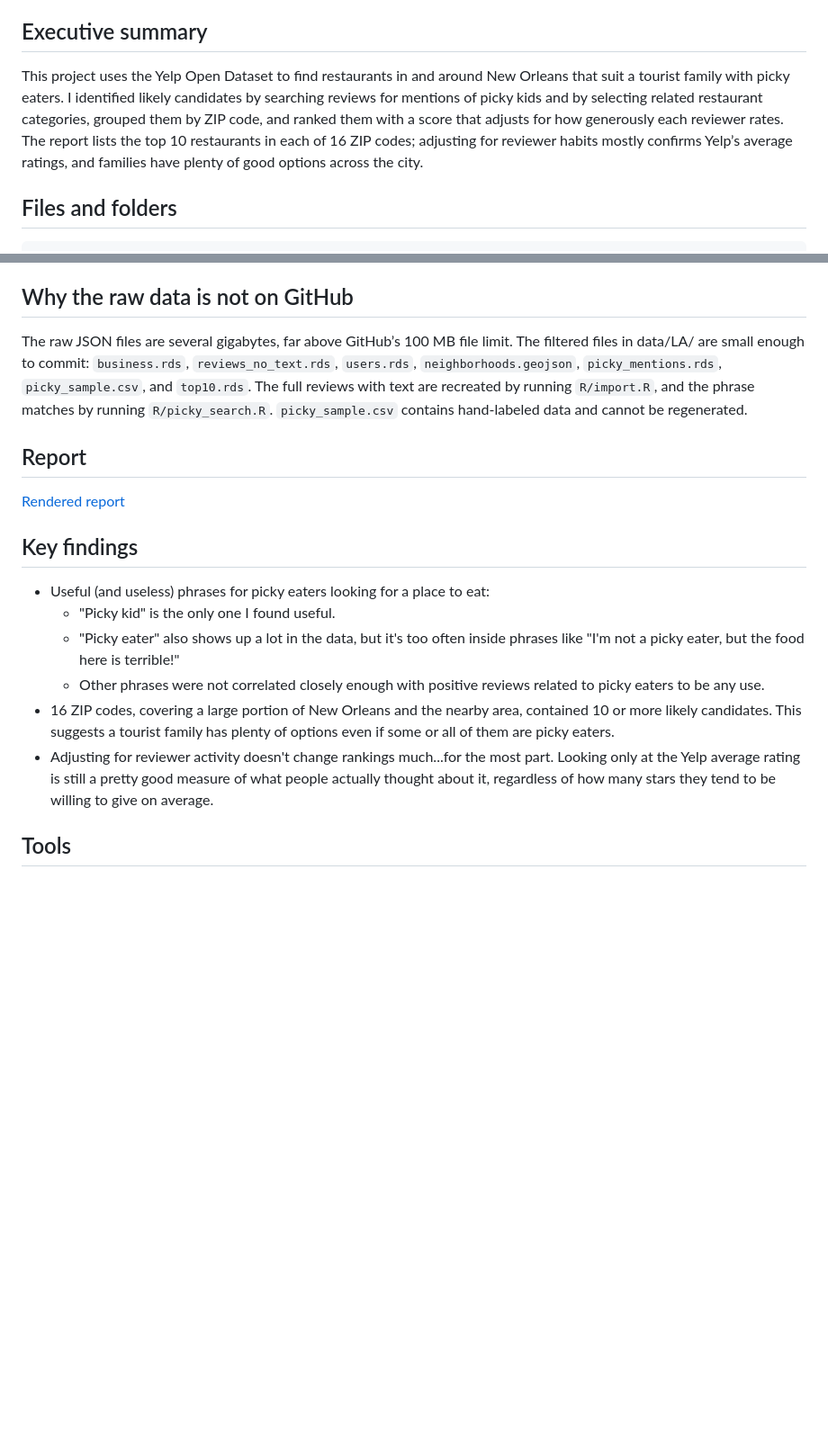
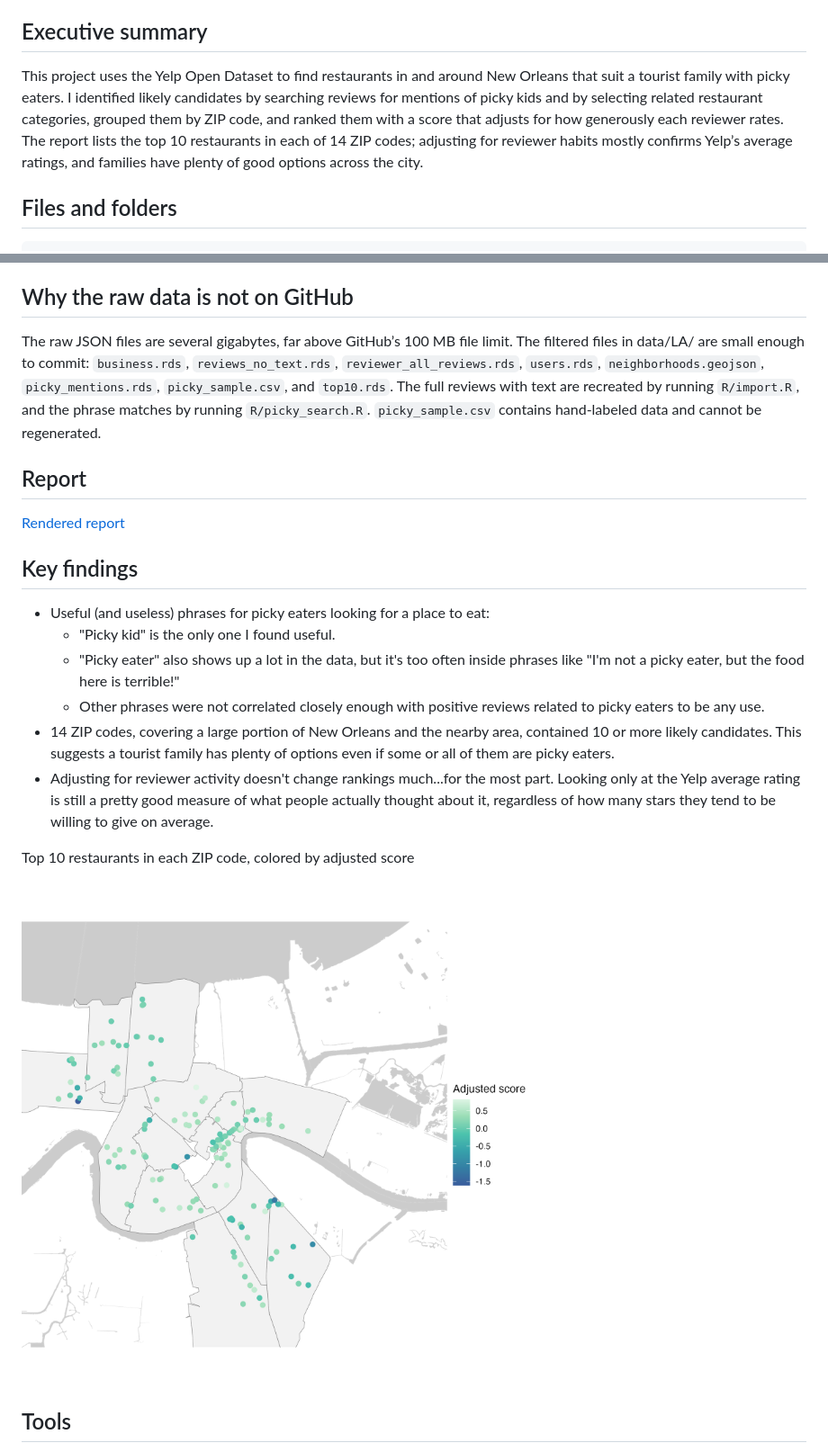
Before and after one commit to Nettabird/yelp-new-orleans-project, a Markdown page: README.md, 2 parts joined by grey strips. Shown at 90% size. GitHub-like rendering; pictures changed too: figures/top10_map.png; blank space fills up the shorter version.

Commit message:
Add manual exclusions, state candidate rule, fix report text

```diff
--- a/README.md
+++ b/README.md
@@ -8,7 +8,7 @@ What restaurants in New Orleans are best for a tourist family that includes pick
 
 ## Executive summary
 
-This project uses the Yelp Open Dataset to find restaurants in and around New Orleans that suit a tourist family with picky eaters. I identified likely candidates by searching reviews for mentions of picky kids and by selecting related restaurant categories, grouped them by ZIP code, and ranked them with a score that adjusts for how generously each reviewer rates. The report lists the top 10 restaurants in each of 16 ZIP codes; adjusting for reviewer habits mostly confirms Yelp’s average ratings, and families have plenty of good options across the city.
+This project uses the Yelp Open Dataset to find restaurants in and around New Orleans that suit a tourist family with picky eaters. I identified likely candidates by searching reviews for mentions of picky kids and by selecting related restaurant categories, grouped them by ZIP code, and ranked them with a score that adjusts for how generously each reviewer rates. The report lists the top 10 restaurants in each of 14 ZIP codes; adjusting for reviewer habits mostly confirms Yelp’s average ratings, and families have plenty of good options across the city.
 
 ## Files and folders
 
@@ -60,7 +60,7 @@ To run the project for another city, change `area_state` and `out_dir` in the co
 
 ## Why the raw data is not on GitHub
 
-The raw JSON files are several gigabytes, far above GitHub’s 100 MB file limit. The filtered files in data/LA/ are small enough to commit: `business.rds`, `reviews_no_text.rds`, `users.rds`, `neighborhoods.geojson`, `picky_mentions.rds`, `picky_sample.csv`, and `top10.rds`. The full reviews with text are recreated by running `R/import.R`, and the phrase matches by running `R/picky_search.R`. `picky_sample.csv` contains hand-labeled data and cannot be regenerated.
+The raw JSON files are several gigabytes, far above GitHub’s 100 MB file limit. The filtered files in data/LA/ are small enough to commit: `business.rds`, `reviews_no_text.rds`, `reviewer_all_reviews.rds`, `users.rds`, `neighborhoods.geojson`, `picky_mentions.rds`, `picky_sample.csv`, and `top10.rds`. The full reviews with text are recreated by running `R/import.R`, and the phrase matches by running `R/picky_search.R`. `picky_sample.csv` contains hand-labeled data and cannot be regenerated.
 
 ## Report
 
@@ -72,8 +72,12 @@ The raw JSON files are several gigabytes, far above GitHub’s 100 MB file limit
   - "Picky kid" is the only one I found useful.
   - "Picky eater" also shows up a lot in the data, but it's too often inside phrases like "I'm not a picky eater, but the food here is terrible!"
   - Other phrases were not correlated closely enough with positive reviews related to picky eaters to be any use.
-- 16 ZIP codes, covering a large portion of New Orleans and the nearby area, contained 10 or more likely candidates. This suggests a tourist family has plenty of options even if some or all of them are picky eaters.
+- 14 ZIP codes, covering a large portion of New Orleans and the nearby area, contained 10 or more likely candidates. This suggests a tourist family has plenty of options even if some or all of them are picky eaters.
 - Adjusting for reviewer activity doesn't change rankings much...for the most part. Looking only at the Yelp average rating is still a pretty good measure of what people actually thought about it, regardless of how many stars they tend to be willing to give on average.
+
+Top 10 restaurants in each ZIP code, colored by adjusted score
+
+![Map of the top 10 restaurants in each ZIP code, colored by adjusted score](figures/top10_map.png)
 
 ## Tools
 
```
Also changed, not shown: docs/figures/top10_map.png, 3 other files.
